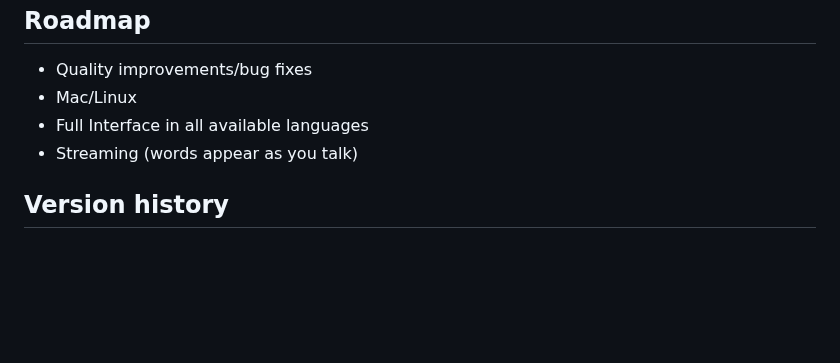
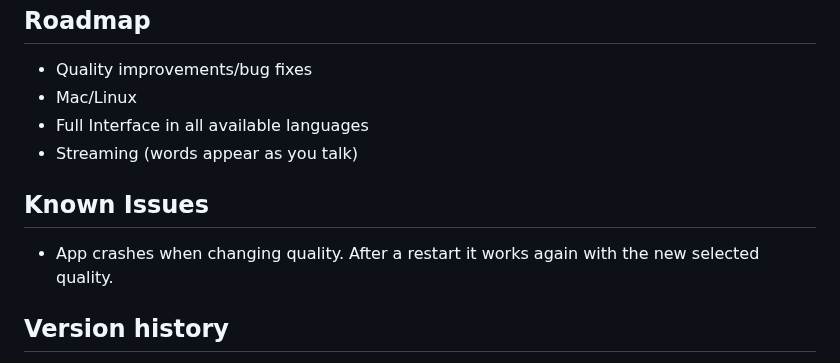
Before and after one commit to humbleangel/supEars_Official, a Markdown page: README.md, the part around the change. Rendered like a GitHub page; blank space fills up the shorter version.

Commit message:
README: Known Issues section (quality-switch crash note, owner order)

```diff
--- a/README.md
+++ b/README.md
@@ -114,6 +114,10 @@ Windows Ready. Mac and Linux are under development.
 - Full Interface in all available languages
 - Streaming (words appear as you talk)
 
+## Known Issues
+
+- App crashes when changing quality. After a restart it works again with the new selected quality.
+
 ## Version history
 
 - v0.9.63 (current):
```
